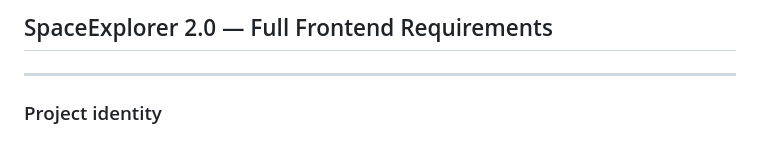
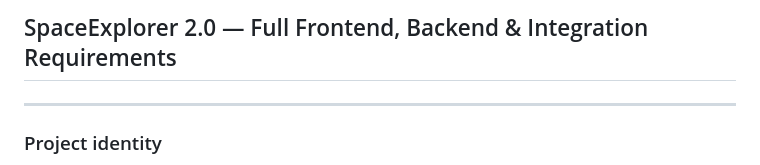
Before and after one commit to fazasfz/SPACEEXPLORER, a Markdown page: SpaceExplorer2.0/README.md, the part around the change. GitHub-like rendering.

Commit message:
Update README to include backend and integration requirements

```diff
--- a/SpaceExplorer2.0/README.md
+++ b/SpaceExplorer2.0/README.md
@@ -1,5 +1,5 @@
 
-## SpaceExplorer 2.0 — Full Frontend Requirements
+## SpaceExplorer 2.0 — Full Frontend, Backend & Integration Requirements
 
 ---
 
```
